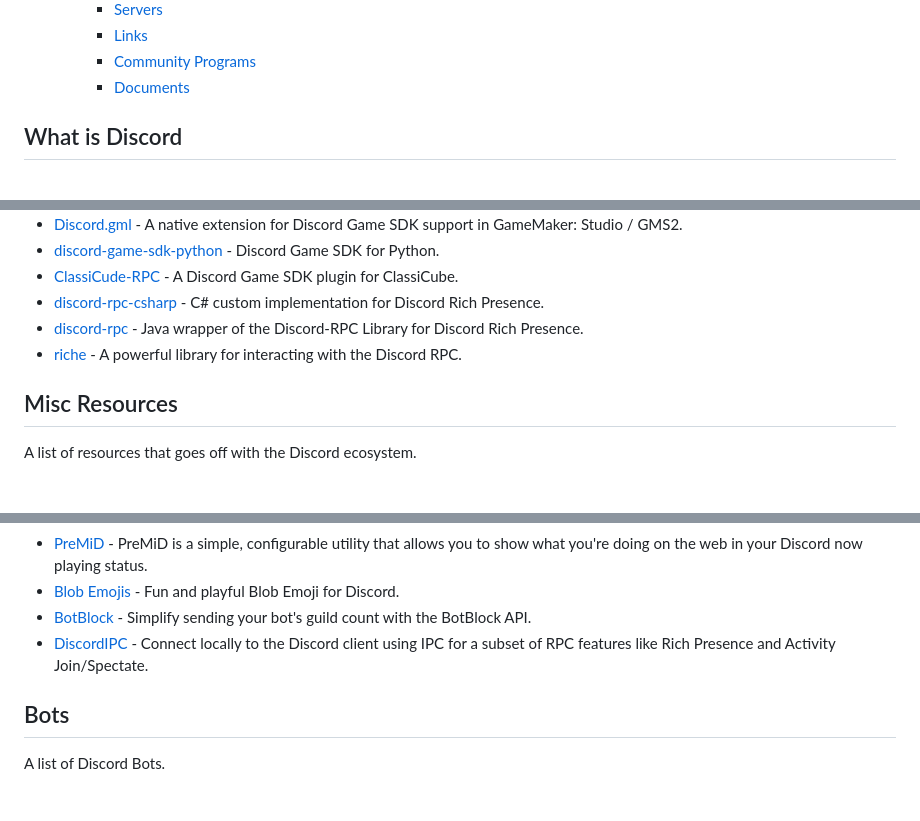
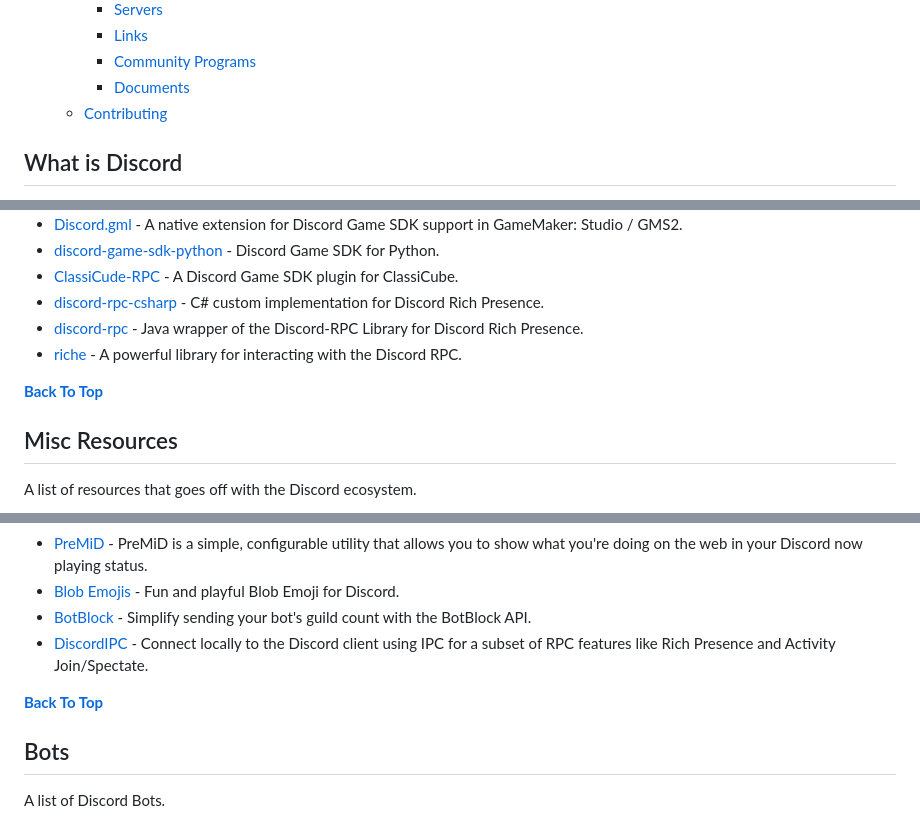
Before and after one commit to japandotorg/awesome-discord, a Markdown page: README.md, 3 parts joined by grey strips. GitHub-like rendering; blank space fills up the shorter version.

```diff
--- a/README.md
+++ b/README.md
@@ -28,6 +28,7 @@ Inspired by [awesome-python](https://github.com/vinta/awesome-python)
         - [Links](#links)
         - [Community Programs](#community-programs)
         - [Documents](#documents)
+    - [Contributing](#contributing)
 
 ## What is Discord
 
@@ -140,6 +141,8 @@ A list of wrapper libraries for the Discord Game SDK & RPC.
 * [discord-rpc](https://github.com/Vatuu/discord-rpc) - Java wrapper of the Discord-RPC Library for Discord Rich Presence.
 * [riche](https://github.com/antsif-a/riche) - A powerful library for interacting with the Discord RPC.
 
+**[Back To Top](#contents)**
+
 ## Misc Resources
 
 A list of resources that goes off with the Discord ecosystem.
@@ -171,6 +174,8 @@ A list of resources that goes off with the Discord ecosystem.
 * [BotBlock](https://botblock.org) - Simplify sending your bot's guild count with the BotBlock API.
 * [DiscordIPC](https://github.com/jagrosh/DiscordIPC) - Connect locally to the Discord client using IPC for a subset of RPC features like Rich Presence and Activity Join/Spectate.
 
+**[Back To Top](#contents)**
+
 ## Bots
 
 A list of Discord Bots.
```
Also changed, not shown: other parts of README.md (+37 -0 lines).
